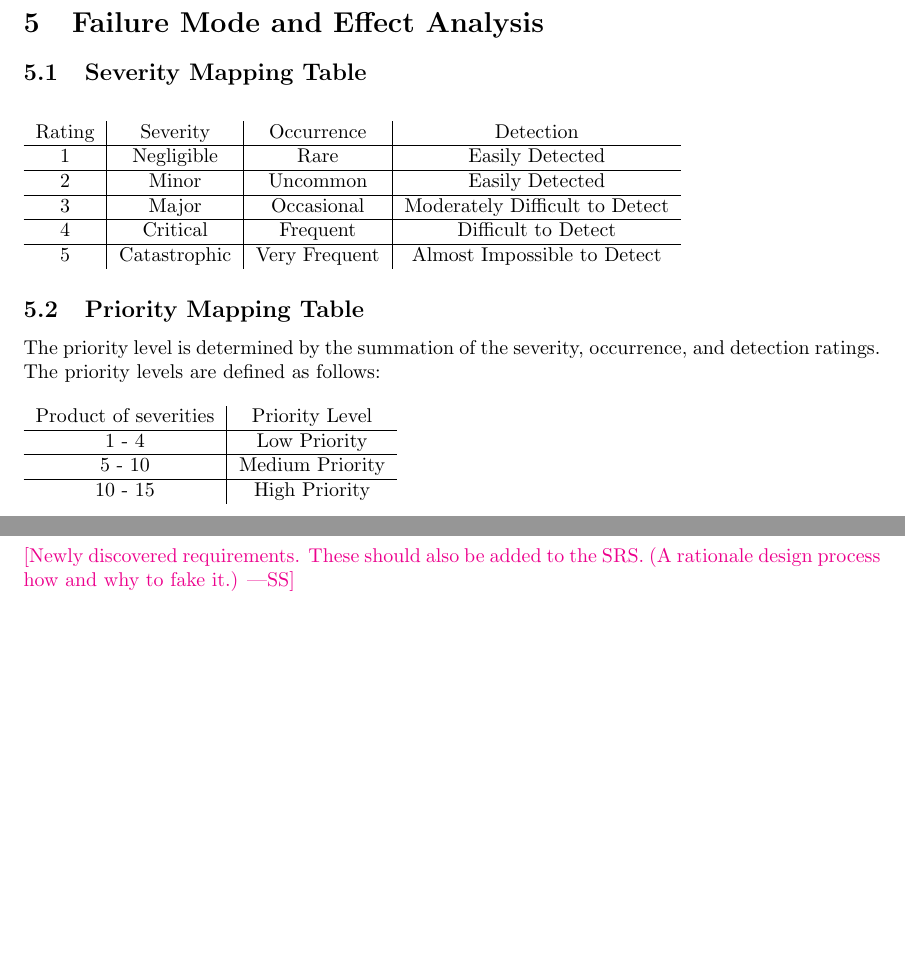
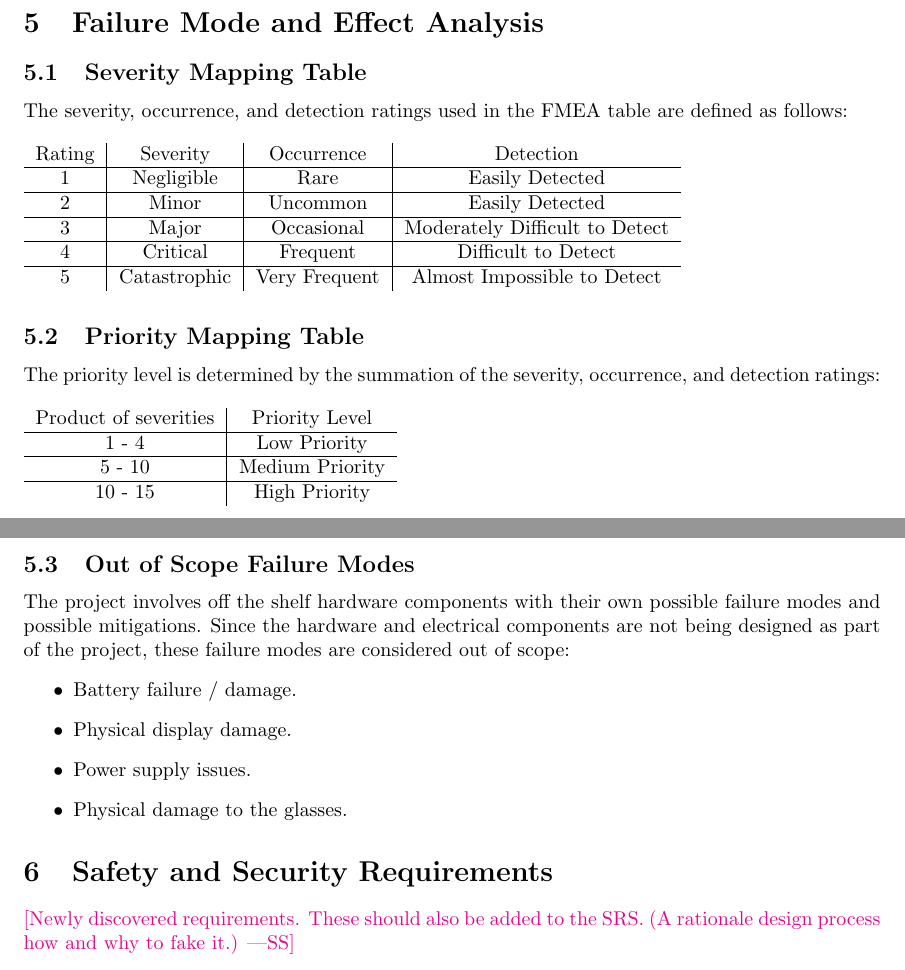
Before and after one commit to Team6-SixSense/audio360, a LaTeX document (docs/HazardAnalysis/HazardAnalysis.tex): two parts of pages 4 and 6 of 7, joined at a grey line, cut so that both start at the same text, the shorter picture padded with empty space. Compiled offline with pdfLaTeX.

Commit message:
Out of scope failures

```diff
--- a/docs/HazardAnalysis/HazardAnalysis.tex
+++ b/docs/HazardAnalysis/HazardAnalysis.tex
@@ -92,6 +92,7 @@ this potential failure mode.}
 \section{Failure Mode and Effect Analysis}
 
 \subsection{Severity Mapping Table}
+The severity, occurrence, and detection ratings used in the FMEA table are defined as follows:
 \begin{table}[H]
 \begin{tabular}{c|c|c|c}
 
@@ -109,7 +110,7 @@ this potential failure mode.}
 \subsection{Priority Mapping Table}
 
 The priority level is determined by the summation of the severity, occurrence,
-and detection ratings. The priority levels are defined as follows:
+and detection ratings:
 
 \begin{table}[H]
     \begin{tabular}{c|c}
@@ -226,6 +227,18 @@ and detection ratings. The priority levels are defined as follows:
 \pdfpagewidth=8.5in
 \pdfpageheight=11in
 
+\subsection{Out of Scope Failure Modes}
+The project involves off the shelf hardware components with their own possible
+failure modes and possible mitigations. Since the hardware and electrical
+components are not being designed as part of the project,
+these failure modes are considered out of scope:
+\begin{itemize}
+    \item Battery failure / damage.
+    \item Physical display damage.
+    \item Power supply issues.
+    \item Physical damage to the glasses.
+\end{itemize}
+
 
 \section{Safety and Security Requirements}
 
```
Also changed, not shown: docs/HazardAnalysis/HazardAnalysis.tex (2 more changed lines).
